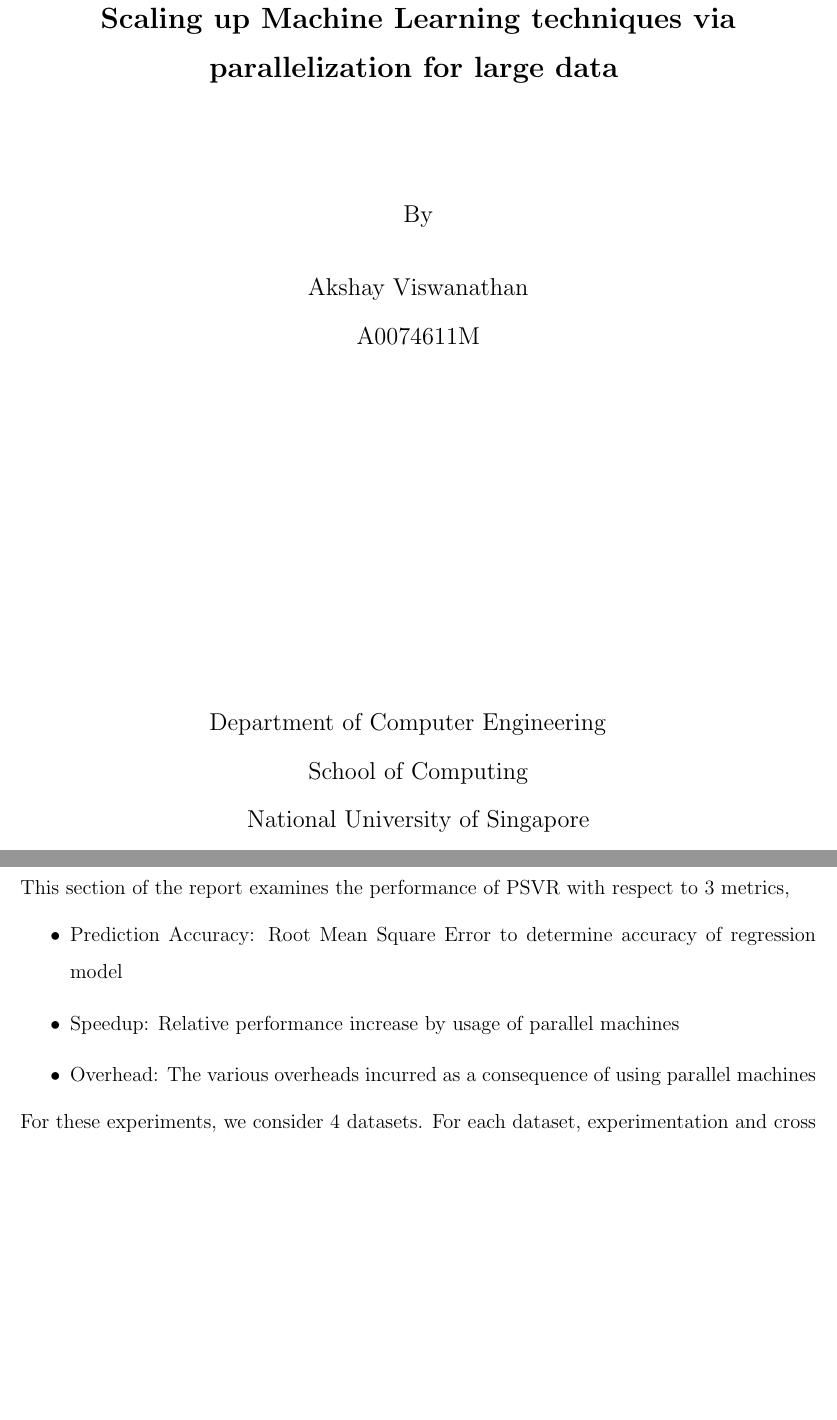
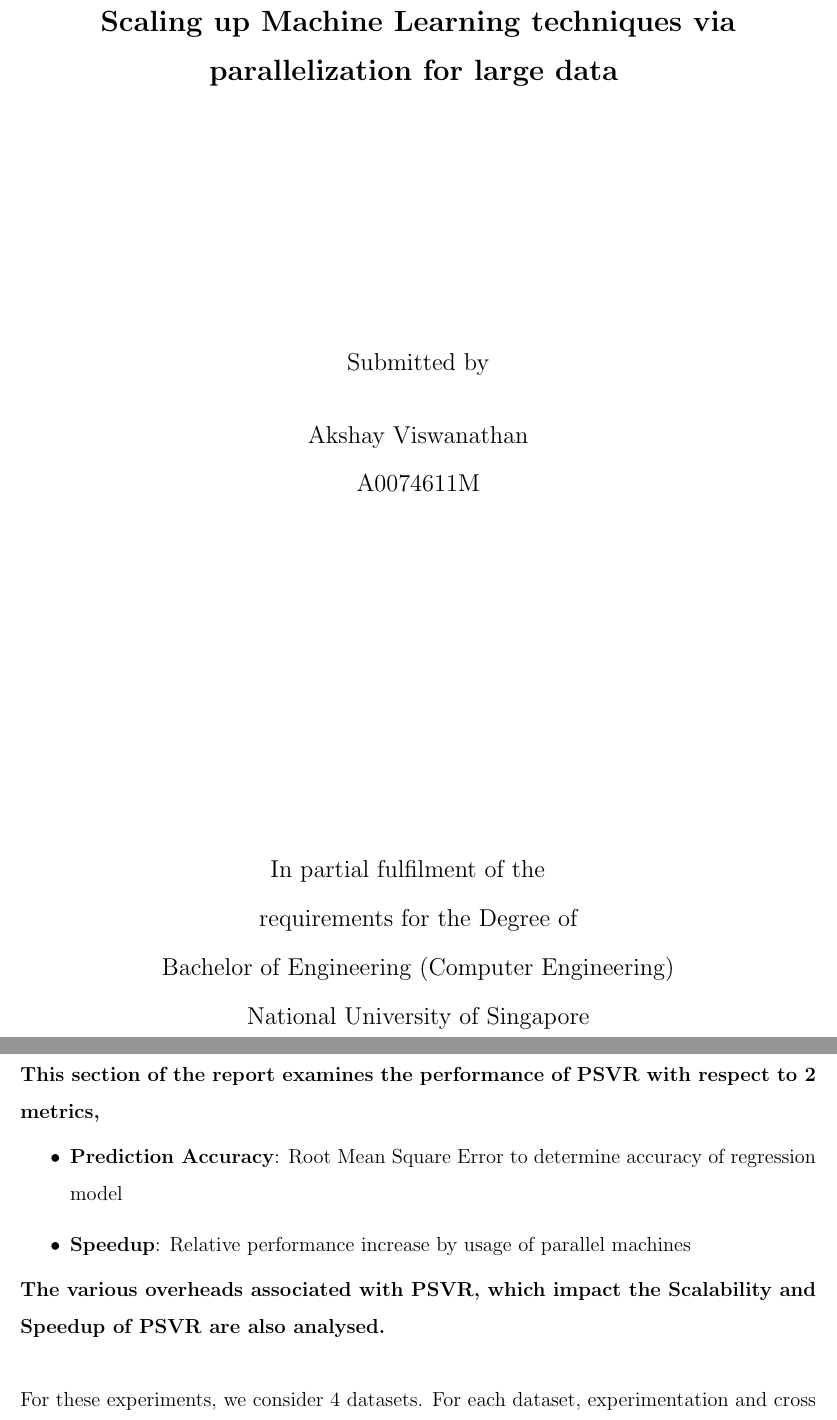
Before and after one commit to akshayv/psvr, a LaTeX document (report/ParallelSupportVectorRegression.tex): two parts of pages 1 and 30 of 46, joined at a grey line, cut so that both start at the same text, the shorter picture padded with empty space. Compiled offline with pdfLaTeX.

Commit message:
Updated report text

```diff
--- a/report/ParallelSupportVectorRegression.tex
+++ b/report/ParallelSupportVectorRegression.tex
@@ -20,19 +20,18 @@
 \begin{titlepage}
 \begin{centering}
 \large
-  CG4001 - B.Eng. Dissertation\\
 \vspace{1 cm}
-\Large \textbf{Scaling up Machine Learning techniques via parallelization for large data} \vspace{2 cm} \large \\
-By \\ \vspace{.5cm}
+\Large \textbf{Scaling up Machine Learning techniques via parallelization for large data} \vspace{5 cm} \large \\
+Submitted by \\ \vspace{.5cm}
 Akshay Viswanathan \\
 A0074611M \\
 \vspace{2 cm}
 \vspace{5cm}
 \hspace{-0.6cm}
-Department of Computer Engineering\\
-School of Computing\\
-National University of Singapore\\
-2014-2015\\
+In partial fulfilment of the\\
+requirements for the Degree of\\
+Bachelor of Engineering (Computer Engineering)\\
+National University of Singapore \\
 \end{centering}
 \end{titlepage}
 \newpage
@@ -513,11 +516,12 @@
 \cleardoublepage
 \section{Experiments}
-This section of the report examines the performance of PSVR with respect to 3 metrics,
+{\bf This section of the report examines the performance of PSVR with respect to 2 metrics,}
 \begin{itemize}
-\item  Prediction Accuracy: Root Mean Square Error to determine accuracy of regression model
-\item Speedup: Relative performance increase by usage of parallel machines
-\item Overhead: The various overheads incurred as a consequence of using parallel machines
+\item  {\bf Prediction Accuracy}: Root Mean Square Error to determine accuracy of regression model
+\item {\bf Speedup}: Relative performance increase by usage of parallel machines
 \end{itemize}
+{\bf The various overheads associated with PSVR, which impact the Scalability and Speedup of PSVR are also analysed.}
+\newline\newline
 For these experiments, we consider 4 datasets. For each dataset, experimentation and cross validation is used to determine the optimal parameters and Kernel Function to use to model that dataset. These datasets correspond to :
 \begin{enumerate}[label=(\alph*)]
 \item AIMPEAK dataset  (Chen et al., 2012) of size $|D|$ = 41790 which corresponds to traffic speeds (km/h) along 775 road segments of an urban road network during morning peak hours on April 20, 2011. Each input (i.e., road segment) comprises of 5 dimension input space: length, number of lanes, speed limit, direction, and time. The time dimension comprises 54 five-minute time slots. The outputs correspond to the traffic speeds.The regression model for this dataset was configured to use a Lapacian Kernel function ($f(x) = e^{\gamma |a - b|}$) with $\gamma$ = 0.1, $\epsilon$ = 1 and hyper parameter $C$ = 1;
```
Also changed, not shown: report/ParallelSupportVectorRegression.pdf, report/ParallelSupportVectorRegression.tex (24 more changed lines).
